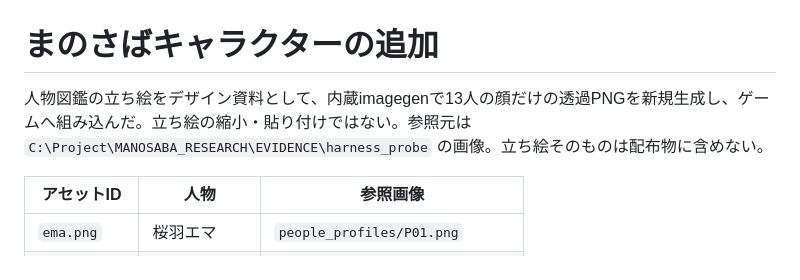
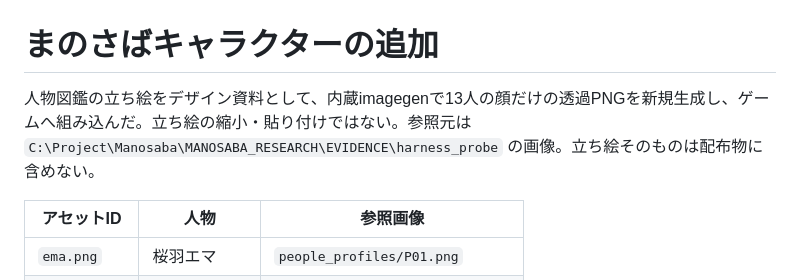
Before and after one commit to yami-rin/JunglePang, a Markdown page: docs/manosaba-characters.md, the part around the change. Rendered like a GitHub page.

Commit message:
C:\Project直下の旧パスjunction廃止に合わせて参照パスをカテゴリ配下の実体へ書き換え
Co-Authored-By: Claude Opus 5.5 <noreply@anthropic.com>

```diff
--- a/docs/manosaba-characters.md
+++ b/docs/manosaba-characters.md
@@ -1,6 +1,6 @@
 # まのさばキャラクターの追加
 
-人物図鑑の立ち絵をデザイン資料として、内蔵imagegenで13人の顔だけの透過PNGを新規生成し、ゲームへ組み込んだ。立ち絵の縮小・貼り付けではない。参照元は `C:\Project\MANOSABA_RESEARCH\EVIDENCE\harness_probe` の画像。立ち絵そのものは配布物に含めない。
+人物図鑑の立ち絵をデザイン資料として、内蔵imagegenで13人の顔だけの透過PNGを新規生成し、ゲームへ組み込んだ。立ち絵の縮小・貼り付けではない。参照元は `C:\Project\Manosaba\MANOSABA_RESEARCH\EVIDENCE\harness_probe` の画像。立ち絵そのものは配布物に含めない。
 
 | アセットID | 人物 | 参照画像 |
 | --- | --- | --- |
```
